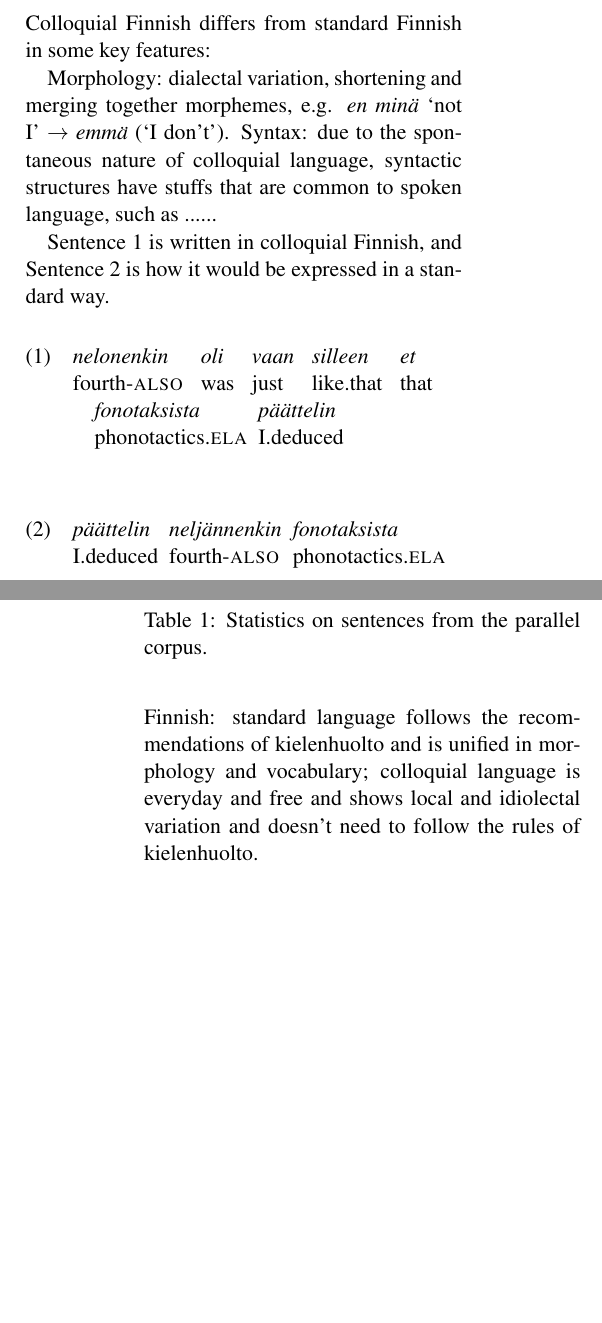
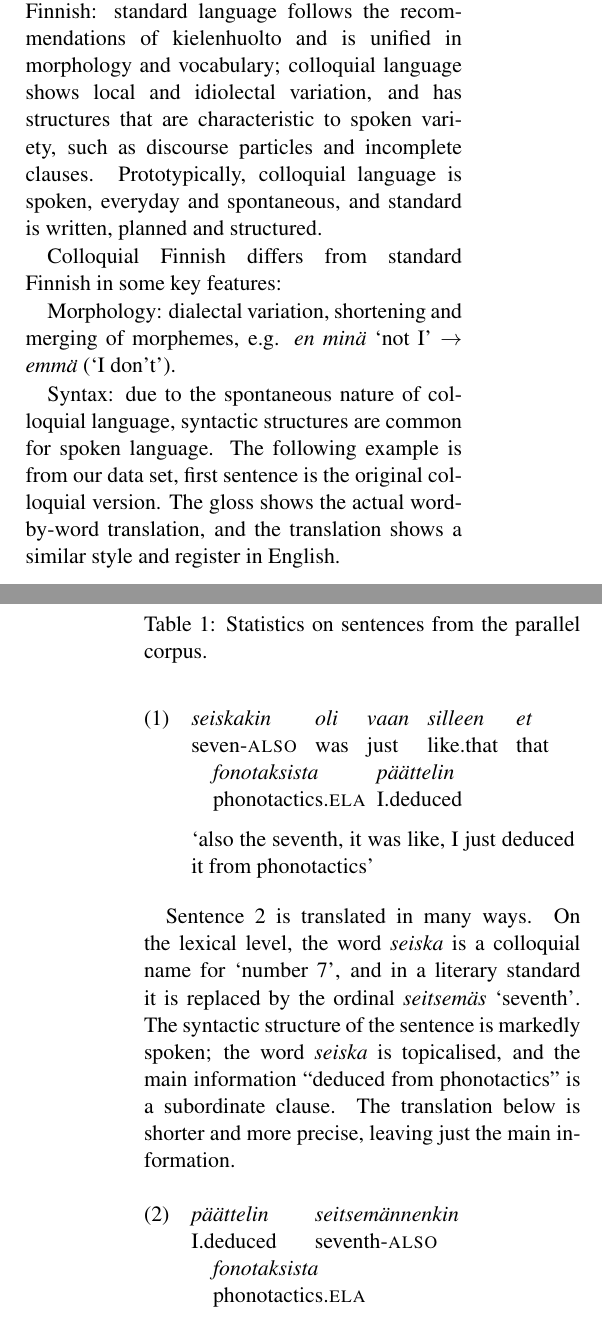
Before and after one commit to apertium/papers, a LaTeX paper (finnormal-nodalida-2015/finnormal2015.tex): two parts of the columns of pages 1 and 2 of 3 before the commit and two parts of the columns of pages 1 and 2 of 4 after it, joined at a grey line, cut so that both start at the same text, the shorter picture padded with empty space. Compiled offline with pdfLaTeX.

Commit message:
more stuff to 2.1
git-svn-id: https://svn.code.sf.net/p/apertium/svn/branches/papers/@58576 72bbbca6-d526-0410-a7d9-f06f51895060

```diff
--- a/finnormal-nodalida-2015/finnormal2015.tex
+++ b/finnormal-nodalida-2015/finnormal2015.tex
@@ -76,23 +76,31 @@ the modern standard. The method relies on
 
 \subsection{Colloquial Finnish}
 
+
+\cite{viinikka2013} describe the common meaning of the terms colloquial (\emph{puhekieli}) and standard (\emph{yleiskieli} or \emph{kirjakieli}) Finnish: standard language follows the recommendations of kielenhuolto and is unified in morphology and vocabulary; colloquial language shows local and idiolectal variation, and has structures that are characteristic to spoken variety,  such as discourse particles and incomplete clauses.
+Prototypically, colloquial language is spoken, everyday and spontaneous, and standard is written, planned and structured.
+
 Colloquial Finnish differs from standard Finnish in some key features:
 
-Morphology: dialectal variation, shortening and merging together morphemes, e.g. \emph{en min\"{a}} `not I' $\rightarrow$ \emph{emm\"{a}} (`I don't').
-Syntax: due to the spontaneous nature of colloquial language, syntactic structures have stuffs that are common to spoken language, such as ......
+Morphology: dialectal variation, shortening and merging of morphemes, e.g. \emph{en min\"{a}} `not I' $\rightarrow$ \emph{emm\"{a}} (`I don't').
 
-Sentence 1 is written in colloquial Finnish, and Sentence 2 is how it would be expressed in a standard way.
+Syntax: due to the spontaneous nature of colloquial language, syntactic structures are common for spoken language. The following example is from our data set, first sentence is the original colloquial version. The gloss shows the actual word-by-word translation, and the translation shows a similar style and register in English.
 
 \ex
 \begingl
-\gla nelonenkin oli vaan silleen et fonotaksista p\"{a}\"{a}ttelin //
-\glb fourth-{\sc also} was just like.that that phonotactics.{\sc ela} I.deduced //
-% \glft `I deduced also the fourth from phonotactics' //
+\gla seiskakin oli vaan silleen et fonotaksista p\"{a}\"{a}ttelin //
+\glb seven-{\sc also} was just like.that that phonotactics.{\sc ela} I.deduced //
+\glft `also the seventh, it was like, I just deduced it from phonotactics' //
 \endgl
 \xe
 
+Sentence 2 is translated in many ways. On the lexical level, the word \emph{seiska} is a colloquial name for `number 7', and in a literary standard it is replaced by the ordinal \emph{seitsemäs} `seventh'. The syntactic structure of the sentence is markedly spoken; the word \emph{seiska} is topicalised, and the main information ``deduced from phonotactics'' is a subordinate clause.
+The translation below is shorter and more precise, leaving just the main information.
+
 \ex
 \begingl
-\gla p\"{a}\"{a}ttelin nelj\"{a}nnenkin fonotaksista //
-\glb I.deduced fourth-{\sc also} phonotactics.{\sc ela} //
-% \glft `I deduced also the fourth from phonotactics' //
+\gla p\"{a}\"{a}ttelin seitsem\"{a}nnenkin fonotaksista //
+\glb I.deduced seventh-{\sc also} phonotactics.{\sc ela} //
+\glft `I deduced also the seventh from phonotactics' //
+\endgl
+\xe
@@ -104,4 +120,3 @@ Sentence 1 is written in colloquial Finnish, and Sentence 2 is how it would be e
-\cite{viinikka2013} describe the common meaning of the terms colloquial  (\emph{puhekieli}) and standard (\emph{yleiskieli} or \emph{kirjakieli}) Finnish: standard language follows the recommendations of kielenhuolto and is unified in morphology and vocabulary; colloquial language is everyday and free and shows local and idiolectal variation and doesn't need to follow the rules of kielenhuolto.
 % ``Yleens\"{a} kirjakieli ymm\"{a}rret\"{a}\"{a}n samaksi kuin yleiskieli: kielenhuollon suositusten mukaiseksi standardoiduksi kieleksi, jonka sanasto on yleistajuista. Puhekieli puolestaan miellet\"{a}\"{a}n kirjakielt\"{a} arkisemmaksi ja tyylilt\"{a}\"{a}n vapaamuotoisemmaksi kielimuodoksi, jonka ei tarvitse noudattaa kirjakielen s\"{a}\"{a}ntöj\"{a} (esim. mie, h\"{a}nen koira, me kirjotetaan vs. min\"{a}, h\"{a}nen koiransa, me kirjoitamme).''
 
 
```
Also changed, not shown: finnormal-nodalida-2015/finnormal2015.tex (10 more changed lines).
